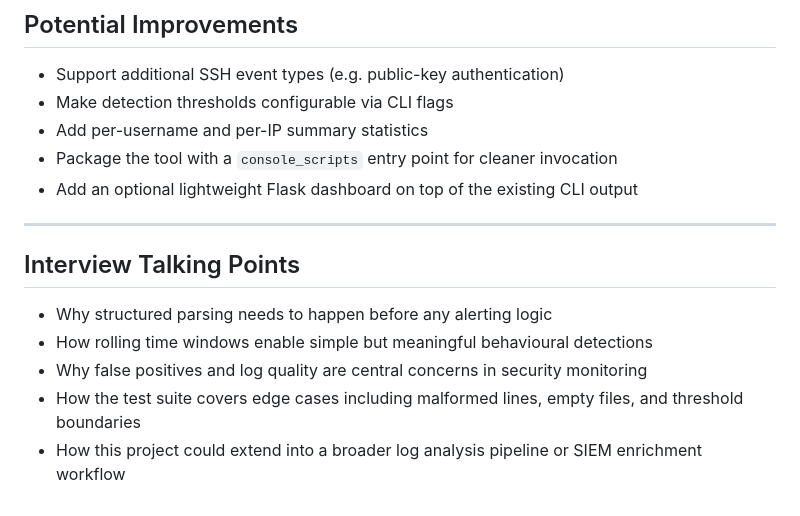
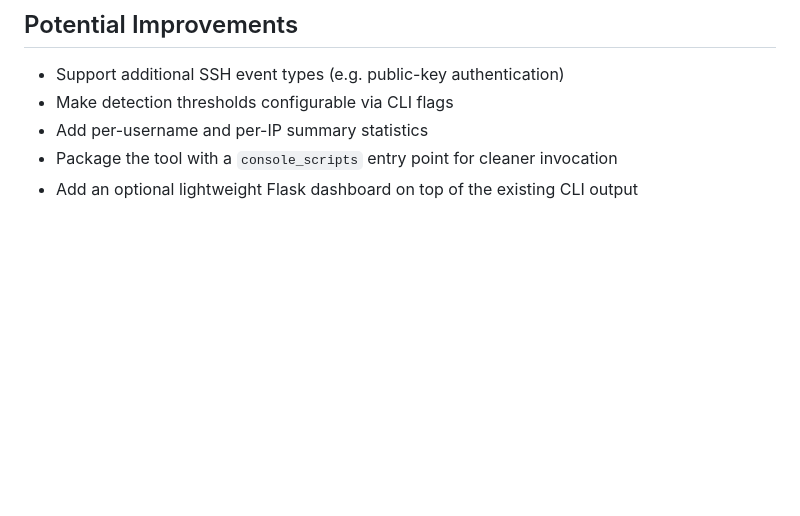
Before and after one commit to catahai/log-analysis-tool, a Markdown page: README.md, the part around the change. GitHub-like rendering; blank space fills up the shorter version.

```diff
--- a/README.md
+++ b/README.md
@@ -177,13 +177,3 @@ Top Offending IPs
 - Add per-username and per-IP summary statistics
 - Package the tool with a `console_scripts` entry point for cleaner invocation
 - Add an optional lightweight Flask dashboard on top of the existing CLI output
-
----
-
-## Interview Talking Points
-
-- Why structured parsing needs to happen before any alerting logic
-- How rolling time windows enable simple but meaningful behavioural detections
-- Why false positives and log quality are central concerns in security monitoring
-- How the test suite covers edge cases including malformed lines, empty files, and threshold boundaries
-- How this project could extend into a broader log analysis pipeline or SIEM enrichment workflow
```
